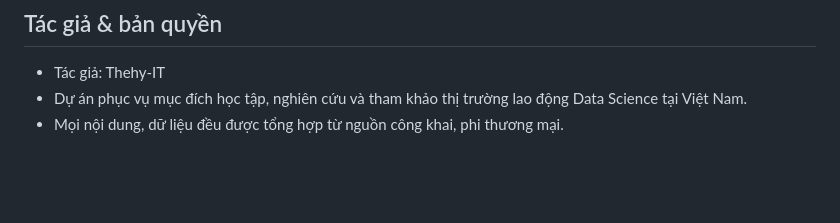
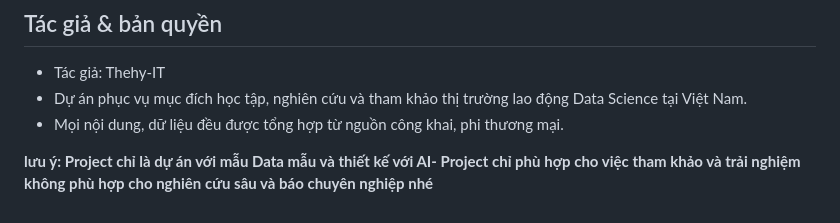
Before and after one commit to Thehy-IT/Project_Job_data-sciene, a Markdown page: README.md, the part around the change. Drawn GitHub-style; blank space fills up the shorter version.

Commit message:
Add disclaimer about project limitations and usage for educational purposes

```diff
--- a/README.md
+++ b/README.md
@@ -42,3 +42,5 @@ Dự án xây dựng website trực quan hóa dữ liệu về thị trường v
 - Tác giả: Thehy-IT
 - Dự án phục vụ mục đích học tập, nghiên cứu và tham khảo thị trường lao động Data Science tại Việt Nam.
 - Mọi nội dung, dữ liệu đều được tổng hợp từ nguồn công khai, phi thương mại.
+
+**lưu ý: Project chỉ là dự án với mẫu Data mẫu và thiết kế với AI- Project chỉ phù hợp cho việc tham khảo và trải nghiệm không phù hợp cho nghiên cứu sâu và báo chuyên nghiệp nhé**
```
